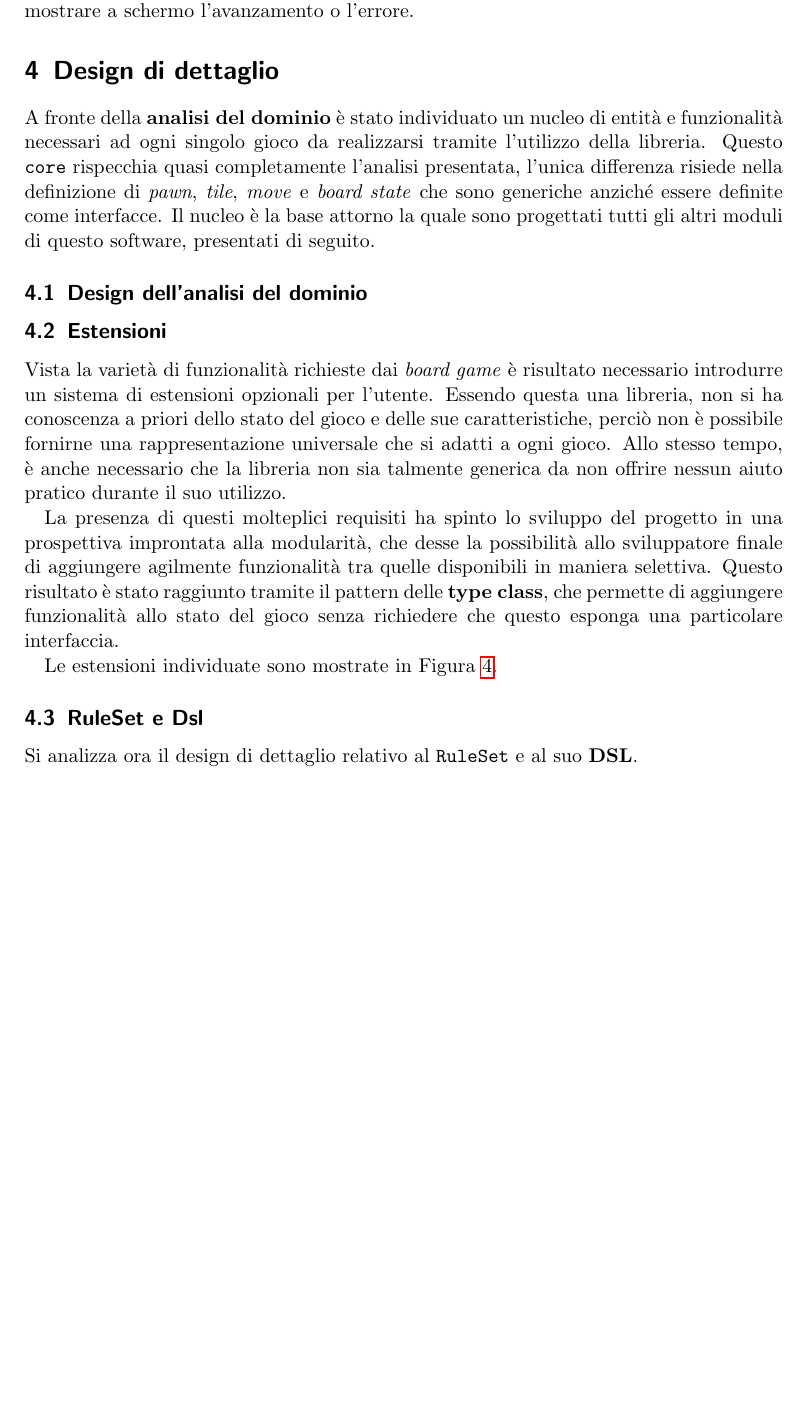
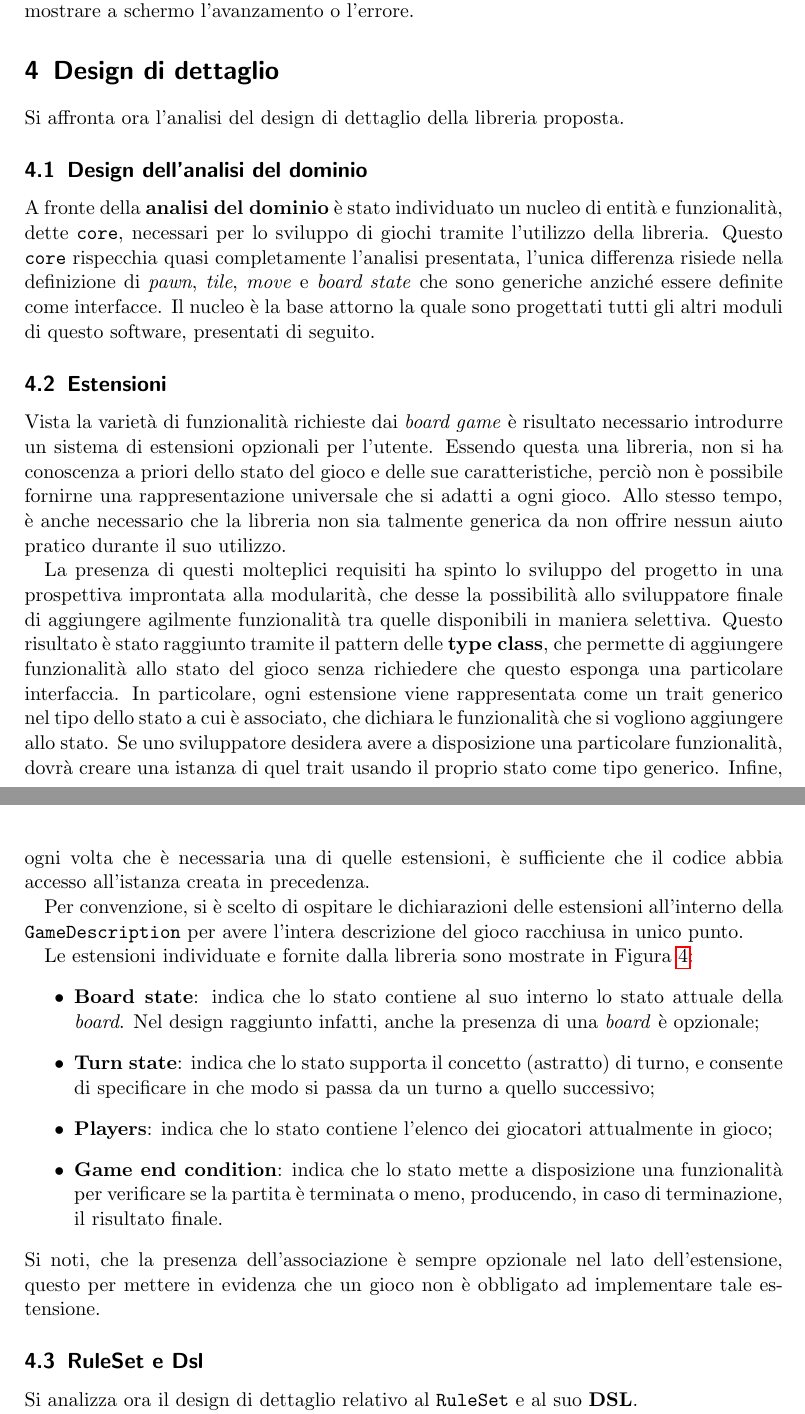
Before and after one commit to francescodente/PPS-19-s-bags, a LaTeX document (doc/report/main.tex, which reads doc/report/tex/04_design_di_dettaglio.tex): part of page 13 of 22 before the commit and two parts of pages 13 and 15 of 23 after it, the two joined at a grey line, cut so that both start at the same text, the shorter picture padded with empty space. Compiled offline with pdfLaTeX.

Commit message:
docs: finish "detailed design - extensions" section

```diff
--- a/doc/report/tex/04_design_di_dettaglio.tex
+++ b/doc/report/tex/04_design_di_dettaglio.tex
@@ -4,19 +4,18 @@
 
 %Il design di dettaglio "esplode" (dettaglia) l'architettura, ma viene concettualmente prima dell'implementazione, quindi non metteteci diagrammi ultra-dettagliati estratti dal codice, quelli vanno nella parte di implementazione eventualmente.
 
-% Core
-A fronte della \textbf{analisi del dominio} è stato individuato un nucleo di entità e funzionalità necessari ad ogni singolo gioco da realizzarsi tramite l'utilizzo della libreria.
+Si affronta ora l'analisi del design di dettaglio della libreria proposta.
+
+\subsection{Design dell'analisi del dominio}
+% descrivere quello che è core
+A fronte della \textbf{analisi del dominio} è stato individuato un nucleo di entità e funzionalità, dette \texttt{core}, necessari per lo sviluppo di giochi tramite l'utilizzo della libreria.
 %
 Questo \texttt{core} rispecchia quasi completamente l'analisi presentata, l'unica differenza risiede nella definizione di \textit{pawn}, \textit{tile}, \textit{move} e \textit{board state} che sono generiche anziché essere definite come interfacce.
 %
 Il nucleo è la base attorno la quale sono progettati tutti gli altri moduli di questo software, presentati di seguito.
 
-\subsection{Design dell'analisi del dominio}
-% descrivere quello che è core
+\subsection{Estensioni}
 
-\subsection{Estensioni}
-% type class
-% pkg extension
 Vista la varietà di funzionalità richieste dai \textit{board game} è risultato necessario introdurre un sistema di estensioni opzionali per l'utente.
 %
 Essendo questa una libreria, non si ha conoscenza a priori dello stato del gioco e delle sue caratteristiche, perciò non è possibile fornirne una rappresentazione universale che si adatti a ogni gioco.
@@ -26,8 +25,25 @@ Allo stesso tempo, è anche necessario che la libreria non sia talmente generica
 La presenza di questi molteplici requisiti ha spinto lo sviluppo del progetto in una prospettiva improntata alla modularità, che desse la possibilità allo sviluppatore finale di aggiungere agilmente funzionalità tra quelle disponibili in maniera selettiva.
 %
 Questo risultato è stato raggiunto tramite il pattern delle \textbf{type class}, che permette di aggiungere funzionalità allo stato del gioco senza richiedere che questo esponga una particolare interfaccia.
+%
+In particolare, ogni estensione viene rappresentata come un trait generico nel tipo dello stato a cui è associato, che dichiara le funzionalità che si vogliono aggiungere allo stato.
+%
+Se uno sviluppatore desidera avere a disposizione una particolare funzionalità, dovrà creare una istanza di quel trait usando il proprio stato come tipo generico.
+%
+Infine, ogni volta che è necessaria una di quelle estensioni, è sufficiente che il codice abbia accesso all'istanza creata in precedenza.
 
-Le estensioni individuate sono mostrate in Figura \ref{fig:extensions}.
+Per convenzione, si è scelto di ospitare le dichiarazioni delle estensioni all'interno della \texttt{GameDescription} per avere l'intera descrizione del gioco racchiusa in unico punto.
+
+Le estensioni individuate e fornite dalla libreria sono mostrate in Figura \ref{fig:extensions}:
+%
+\begin{itemize}
+    \item \textbf{Board state}: indica che lo stato contiene al suo interno lo stato attuale della \textit{board}. Nel design raggiunto infatti, anche la presenza di una \textit{board} è opzionale;
+    \item \textbf{Turn state}: indica che lo stato supporta il concetto (astratto) di turno, e consente di specificare in che modo si passa da un turno a quello successivo;
+    \item \textbf{Players}: indica che lo stato contiene l'elenco dei giocatori attualmente in gioco;
+    \item \textbf{Game end condition}: indica che lo stato mette a disposizione una funzionalità per verificare se la partita è terminata o meno, producendo, in caso di terminazione, il risultato finale.
+\end{itemize}
+%
+Si noti, che la presenza dell'associazione è sempre opzionale nel lato dell'estensione, questo per mettere in evidenza che un gioco non è obbligato ad implementare tale estensione.
 %
 \begin{figure}
     \centering
```
